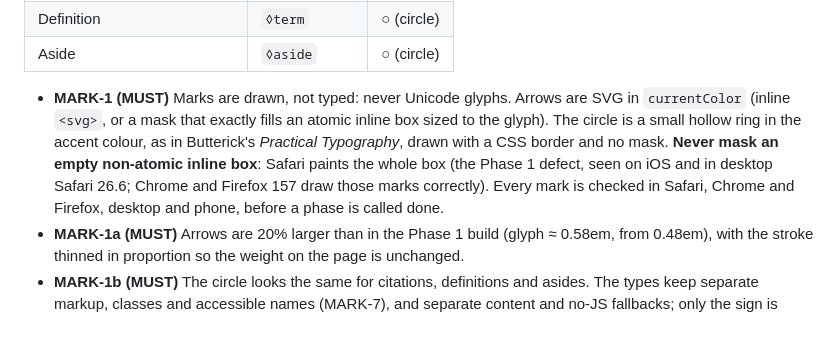
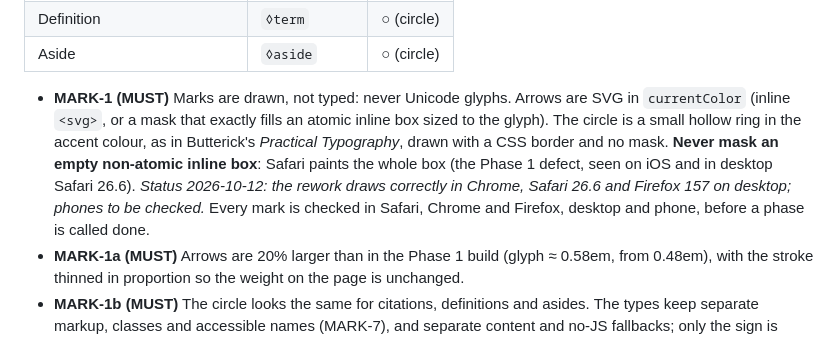
Before and after one commit to occurrent-development/site, a Markdown page: SPEC.md, the part around the change. GitHub-like rendering.

Commit message:
Record the mark rework passing in Safari
Co-Authored-By: Claude Opus 5.5 <noreply@anthropic.com>

```diff
--- a/SPEC.md
+++ b/SPEC.md
@@ -193,7 +193,7 @@ Every annotation carries a small superscript mark; the mark is the only signal t
 | Definition | `◊term` | ○ (circle) |
 | Aside | `◊aside` | ○ (circle) |
 
-- **MARK-1 (MUST)** Marks are drawn, not typed: never Unicode glyphs. Arrows are SVG in `currentColor` (inline `<svg>`, or a mask that exactly fills an atomic inline box sized to the glyph). The circle is a small hollow ring in the accent colour, as in Butterick's *Practical Typography*, drawn with a CSS border and no mask. **Never mask an empty non-atomic inline box**: Safari paints the whole box (the Phase 1 defect, seen on iOS and in desktop Safari 26.6; Chrome and Firefox 157 draw those marks correctly). Every mark is checked in Safari, Chrome and Firefox, desktop and phone, before a phase is called done.
+- **MARK-1 (MUST)** Marks are drawn, not typed: never Unicode glyphs. Arrows are SVG in `currentColor` (inline `<svg>`, or a mask that exactly fills an atomic inline box sized to the glyph). The circle is a small hollow ring in the accent colour, as in Butterick's *Practical Typography*, drawn with a CSS border and no mask. **Never mask an empty non-atomic inline box**: Safari paints the whole box (the Phase 1 defect, seen on iOS and in desktop Safari 26.6). *Status 2026-10-12: the rework draws correctly in Chrome, Safari 26.6 and Firefox 157 on desktop; phones to be checked.* Every mark is checked in Safari, Chrome and Firefox, desktop and phone, before a phase is called done.
 - **MARK-1a (MUST)** Arrows are 20% larger than in the Phase 1 build (glyph ≈ 0.58em, from 0.48em), with the stroke thinned in proportion so the weight on the page is unchanged.
 - **MARK-1b (MUST)** The circle looks the same for citations, definitions and asides. The types keep separate markup, classes and accessible names (MARK-7), and separate content and no-JS fallbacks; only the sign is shared.
 - **MARK-1c (MUST)** Circles never sit side by side. Annotations that fall at the same point in the text (two citations, or a term followed by a citation) share **one** circle, which opens all of them in source order. "The same point" means nothing but whitespace lies between the end of one annotation and the next `◊cite`, `◊aside` or circle-bearing `◊term`; punctuation between them keeps them apart. Without JS a shared circle links to its first item (D8).
```
